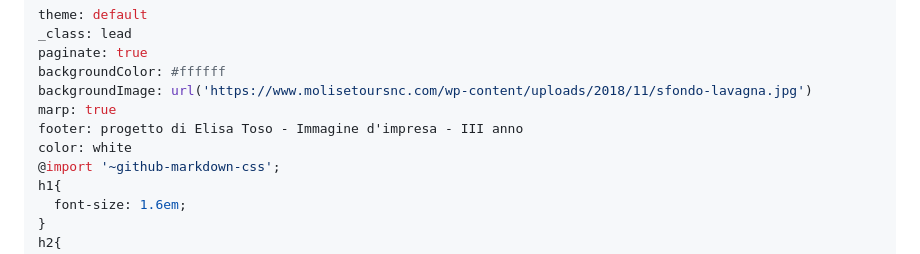
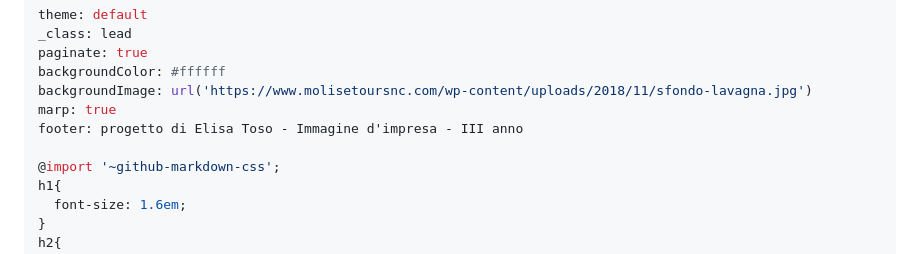
Before and after one commit to tosoelisa/progetto_ecommerce, a Markdown page: intro/slide.md, the part around the change. Drawn GitHub-style.

```diff
--- a/intro/slide.md
+++ b/intro/slide.md
@@ -6,7 +6,7 @@ backgroundColor: #ffffff
 backgroundImage: url('https://www.molisetoursnc.com/wp-content/uploads/2018/11/sfondo-lavagna.jpg')
 marp: true
 footer: progetto di Elisa Toso - Immagine d'impresa - III anno
-color: white
+
 @import '~github-markdown-css';
 h1{
   font-size: 1.6em;
```
